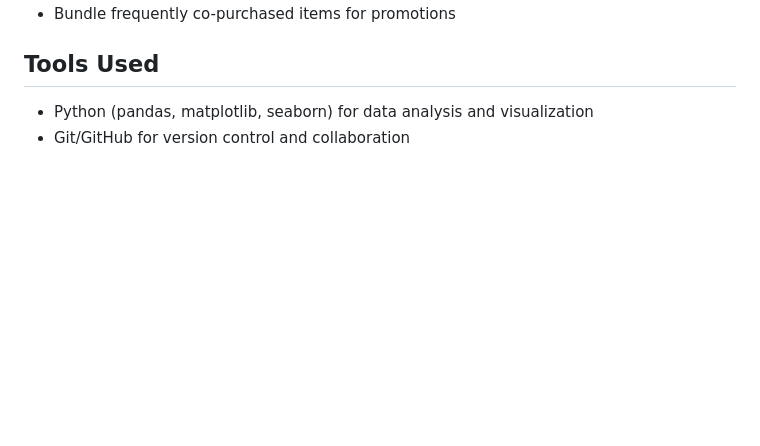
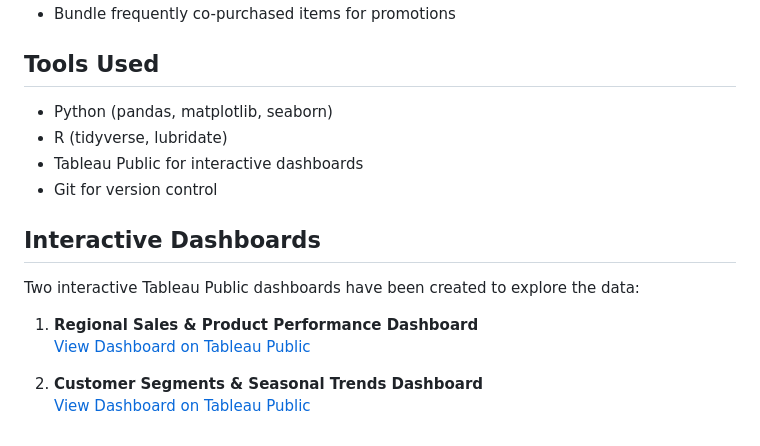
Before and after one commit to Itsellyjah/Retail-Sales-Analysis, a Markdown page: README.md, the part around the change. GitHub-like rendering; blank space fills up the shorter version.

Commit message:
Add comprehensive data storytelling documents and update README with Tableau dashboard links

```diff
--- a/README.md
+++ b/README.md
@@ -109,5 +109,17 @@ This repository contains a comprehensive analysis of retail sales data from the
 - Bundle frequently co-purchased items for promotions
 
 ## Tools Used
-- Python (pandas, matplotlib, seaborn) for data analysis and visualization
-- Git/GitHub for version control and collaboration
+- Python (pandas, matplotlib, seaborn)
+- R (tidyverse, lubridate)
+- Tableau Public for interactive dashboards
+- Git for version control
+
+## Interactive Dashboards
+
+Two interactive Tableau Public dashboards have been created to explore the data:
+
+1. **Regional Sales & Product Performance Dashboard**
+   [View Dashboard on Tableau Public](https://public.tableau.com/app/profile/your.profile/viz/your-dashboard-1)
+
+2. **Customer Segments & Seasonal Trends Dashboard**
+   [View Dashboard on Tableau Public](https://public.tableau.com/app/profile/your.profile/viz/your-dashboard-2)
```
Also changed, not shown: event_merchandise_strategy.md (added, +127 -0 lines), retail_sales_data_story.md (added, +342 -0 lines).
